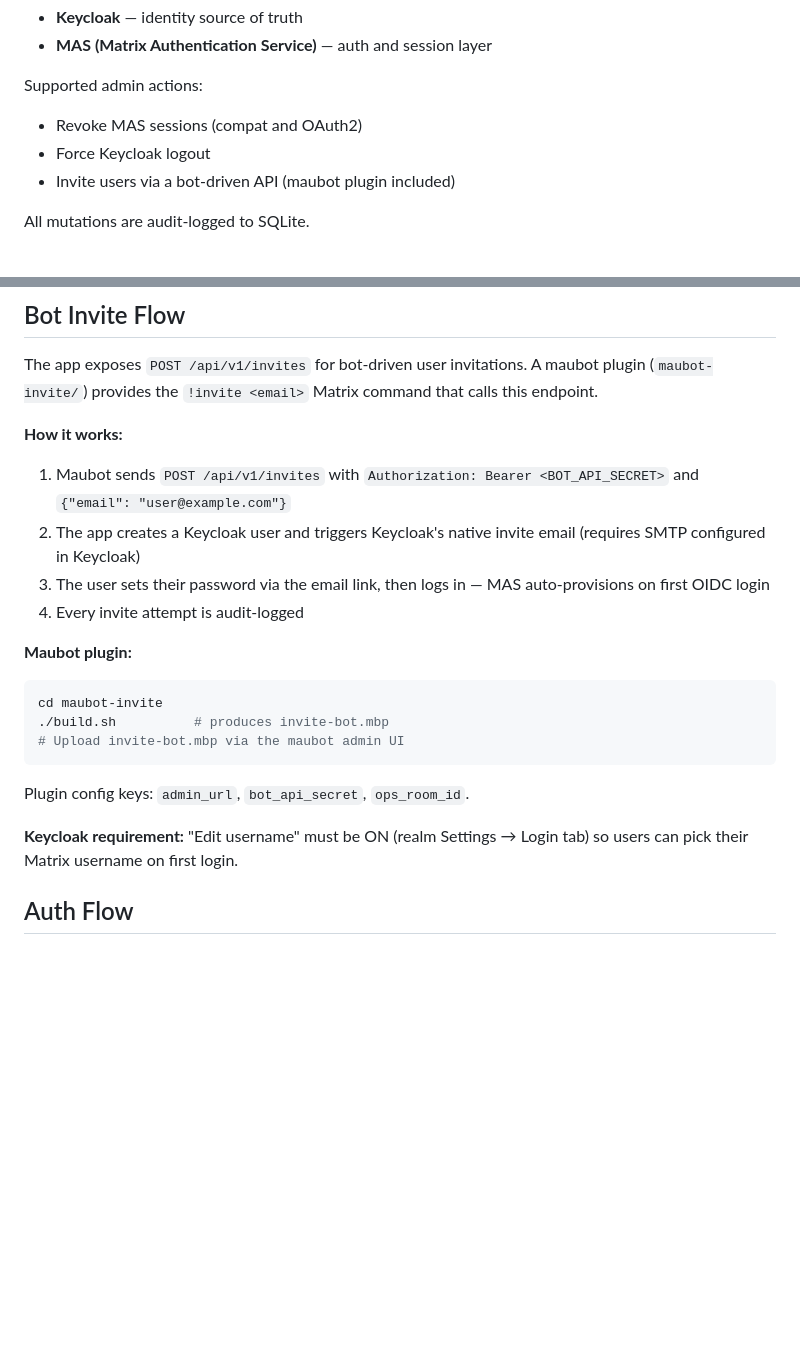
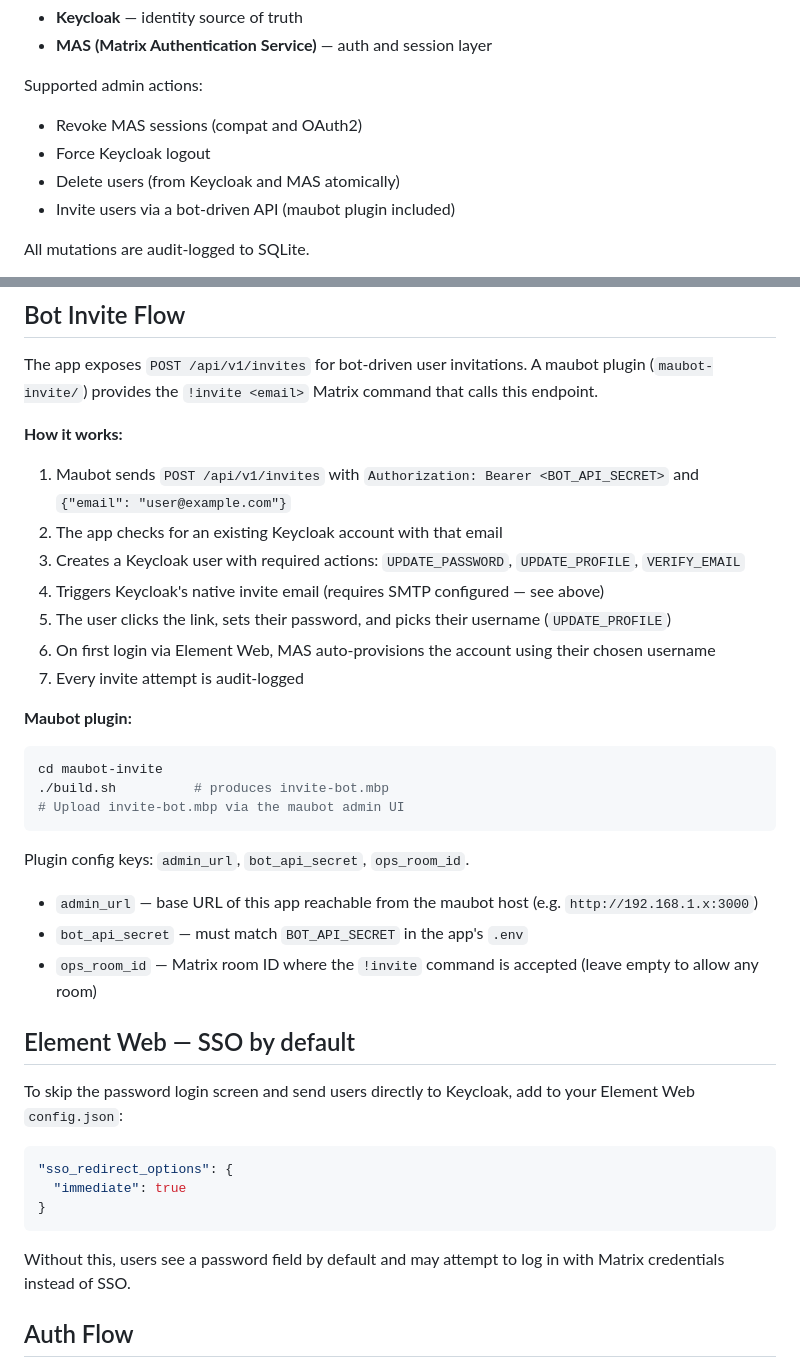
Before and after one commit to ryanmccullough/matrix-identity-admin, a Markdown page: README.md, 2 parts joined by grey strips. Drawn GitHub-style; blank space fills up the shorter version.

````diff
--- a/README.md
+++ b/README.md
@@ -9,6 +9,7 @@ It provides a unified admin view over:
 Supported admin actions:
 - Revoke MAS sessions (compat and OAuth2)
 - Force Keycloak logout
+- Delete users (from Keycloak and MAS atomically)
 - Invite users via a bot-driven API (maubot plugin included)
 
 All mutations are audit-logged to SQLite.
@@ -127,9 +155,12 @@ The app exposes `POST /api/v1/invites` for bot-driven user invitations. A maubot
 
 **How it works:**
 1. Maubot sends `POST /api/v1/invites` with `Authorization: Bearer <BOT_API_SECRET>` and `{"email": "user@example.com"}`
-2. The app creates a Keycloak user and triggers Keycloak's native invite email (requires SMTP configured in Keycloak)
-3. The user sets their password via the email link, then logs in — MAS auto-provisions on first OIDC login
-4. Every invite attempt is audit-logged
+2. The app checks for an existing Keycloak account with that email
+3. Creates a Keycloak user with required actions: `UPDATE_PASSWORD`, `UPDATE_PROFILE`, `VERIFY_EMAIL`
+4. Triggers Keycloak's native invite email (requires SMTP configured — see above)
+5. The user clicks the link, sets their password, and picks their username (`UPDATE_PROFILE`)
+6. On first login via Element Web, MAS auto-provisions the account using their chosen username
+7. Every invite attempt is audit-logged
 
 **Maubot plugin:**
 ```bash
@@ -140,7 +171,21 @@ cd maubot-invite
 
 Plugin config keys: `admin_url`, `bot_api_secret`, `ops_room_id`.
 
-**Keycloak requirement:** "Edit username" must be ON (realm Settings → Login tab) so users can pick their Matrix username on first login.
+- `admin_url` — base URL of this app reachable from the maubot host (e.g. `http://192.168.1.x:3000`)
+- `bot_api_secret` — must match `BOT_API_SECRET` in the app's `.env`
+- `ops_room_id` — Matrix room ID where the `!invite` command is accepted (leave empty to allow any room)
+
+## Element Web — SSO by default
+
+To skip the password login screen and send users directly to Keycloak, add to your Element Web `config.json`:
+
+```json
+"sso_redirect_options": {
+  "immediate": true
+}
+```
+
+Without this, users see a password field by default and may attempt to log in with Matrix credentials instead of SSO.
 
 ## Auth Flow
 
````
Also changed, not shown: other parts of README.md (+37 -10 lines), CLAUDE.md (+6 -4 lines).
